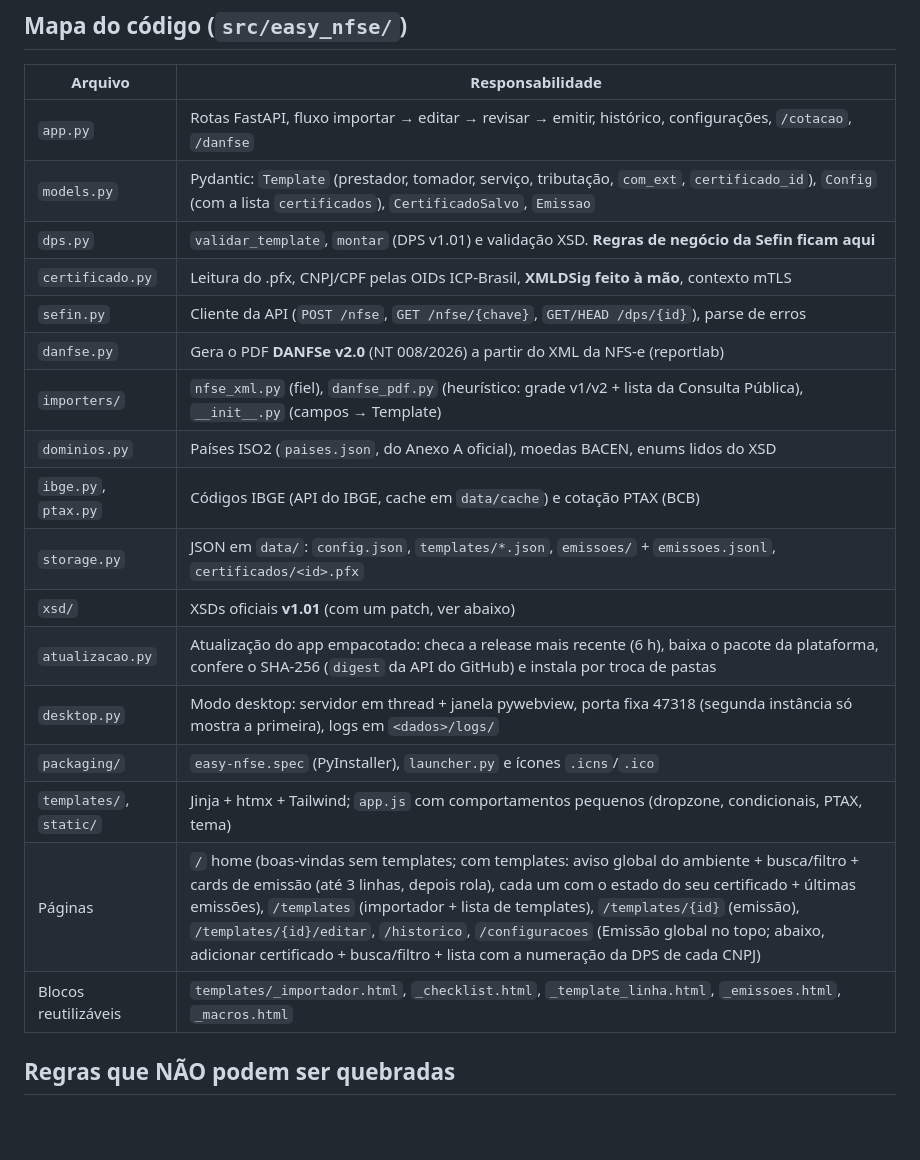
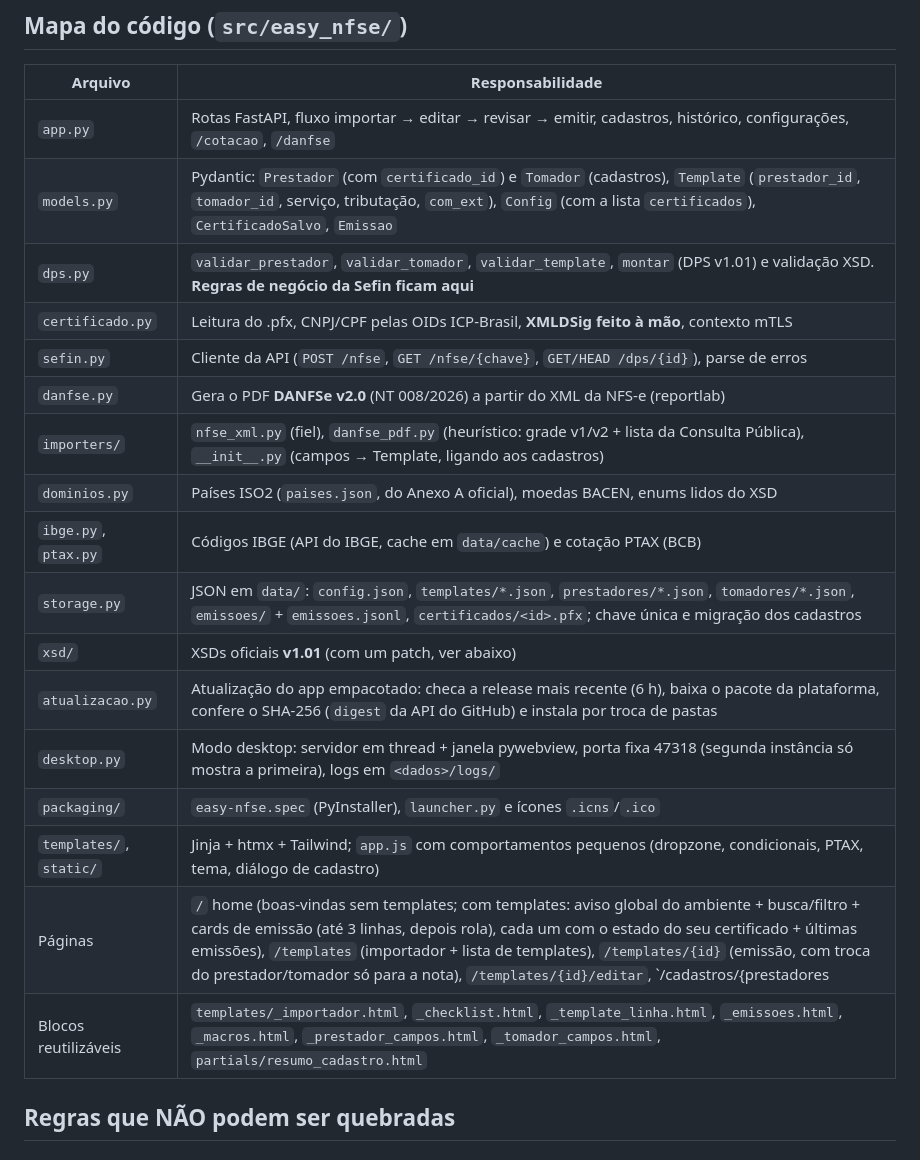
Before and after one commit to LukastBorges/easy-nfse, a Markdown page: AGENTS.md, the part around one of its changes. GitHub-like rendering; blank space fills up the shorter version.

```diff
--- a/AGENTS.md
+++ b/AGENTS.md
@@ -31,23 +31,23 @@ Variáveis de ambiente: `EASY_NFSE_DATA` (pasta de dados), `EASY_NFSE_CERT_SENHA
 
 | Arquivo | Responsabilidade |
 |---|---|
-| `app.py` | Rotas FastAPI, fluxo importar → editar → revisar → emitir, histórico, configurações, `/cotacao`, `/danfse` |
-| `models.py` | Pydantic: `Template` (prestador, tomador, serviço, tributação, `com_ext`, `certificado_id`), `Config` (com a lista `certificados`), `CertificadoSalvo`, `Emissao` |
-| `dps.py` | `validar_template`, `montar` (DPS v1.01) e validação XSD. **Regras de negócio da Sefin ficam aqui** |
+| `app.py` | Rotas FastAPI, fluxo importar → editar → revisar → emitir, cadastros, histórico, configurações, `/cotacao`, `/danfse` |
+| `models.py` | Pydantic: `Prestador` (com `certificado_id`) e `Tomador` (cadastros), `Template` (`prestador_id`, `tomador_id`, serviço, tributação, `com_ext`), `Config` (com a lista `certificados`), `CertificadoSalvo`, `Emissao` |
+| `dps.py` | `validar_prestador`, `validar_tomador`, `validar_template`, `montar` (DPS v1.01) e validação XSD. **Regras de negócio da Sefin ficam aqui** |
 | `certificado.py` | Leitura do .pfx, CNPJ/CPF pelas OIDs ICP-Brasil, **XMLDSig feito à mão**, contexto mTLS |
 | `sefin.py` | Cliente da API (`POST /nfse`, `GET /nfse/{chave}`, `GET/HEAD /dps/{id}`), parse de erros |
 | `danfse.py` | Gera o PDF **DANFSe v2.0** (NT 008/2026) a partir do XML da NFS-e (reportlab) |
-| `importers/` | `nfse_xml.py` (fiel), `danfse_pdf.py` (heurístico: grade v1/v2 + lista da Consulta Pública), `__init__.py` (campos → Template) |
+| `importers/` | `nfse_xml.py` (fiel), `danfse_pdf.py` (heurístico: grade v1/v2 + lista da Consulta Pública), `__init__.py` (campos → Template, ligando aos cadastros) |
 | `dominios.py` | Países ISO2 (`paises.json`, do Anexo A oficial), moedas BACEN, enums lidos do XSD |
 | `ibge.py`, `ptax.py` | Códigos IBGE (API do IBGE, cache em `data/cache`) e cotação PTAX (BCB) |
-| `storage.py` | JSON em `data/`: `config.json`, `templates/*.json`, `emissoes/` + `emissoes.jsonl`, `certificados/<id>.pfx` |
+| `storage.py` | JSON em `data/`: `config.json`, `templates/*.json`, `prestadores/*.json`, `tomadores/*.json`, `emissoes/` + `emissoes.jsonl`, `certificados/<id>.pfx`; chave única e migração dos cadastros |
 | `xsd/` | XSDs oficiais **v1.01** (com um patch, ver abaixo) |
 | `atualizacao.py` | Atualização do app empacotado: checa a release mais recente (6 h), baixa o pacote da plataforma, confere o SHA-256 (`digest` da API do GitHub) e instala por troca de pastas |
 | `desktop.py` | Modo desktop: servidor em thread + janela pywebview, porta fixa 47318 (segunda instância só mostra a primeira), logs em `<dados>/logs/` |
 | `packaging/` | `easy-nfse.spec` (PyInstaller), `launcher.py` e ícones `.icns`/`.ico` |
-| `templates/`, `static/` | Jinja + htmx + Tailwind; `app.js` com comportamentos pequenos (dropzone, condicionais, PTAX, tema) |
-| Páginas | `/` home (boas-vindas sem templates; com templates: aviso global do ambiente + busca/filtro + cards de emissão (até 3 linhas, depois rola), cada um com o estado do seu certificado + últimas emissões), `/templates` (importador + lista de templates), `/templates/{id}` (emissão), `/templates/{id}/editar`, `/historico`, `/configuracoes` (Emissão global no topo; abaixo, adicionar certificado + busca/filtro + lista com a numeração da DPS de cada CNPJ) |
-| Blocos reutilizáveis | `templates/_importador.html`, `_checklist.html`, `_template_linha.html`, `_emissoes.html`, `_macros.html` |
+| `templates/`, `static/` | Jinja + htmx + Tailwind; `app.js` com comportamentos pequenos (dropzone, condicionais, PTAX, tema, diálogo de cadastro) |
+| Páginas | `/` home (boas-vindas sem templates; com templates: aviso global do ambiente + busca/filtro + cards de emissão (até 3 linhas, depois rola), cada um com o estado do seu certificado + últimas emissões), `/templates` (importador + lista de templates), `/templates/{id}` (emissão, com troca do prestador/tomador só para a nota), `/templates/{id}/editar`, `/cadastros/{prestadores|tomadores}` (lista, `/novo`, `/{id}`; `?dialogo=1` devolve o formulário para o diálogo), `/historico`, `/configuracoes` (Emissão global no topo; abaixo, adicionar certificado + busca/filtro + lista com a numeração da DPS de cada CNPJ) |
+| Blocos reutilizáveis | `templates/_importador.html`, `_checklist.html`, `_template_linha.html`, `_emissoes.html`, `_macros.html`, `_prestador_campos.html`, `_tomador_campos.html`, `partials/resumo_cadastro.html` |
 
 ## Regras que NÃO podem ser quebradas
 
```
Also changed, not shown: other parts of AGENTS.md (+33 -7 lines), README.md (+6 -3 lines).
